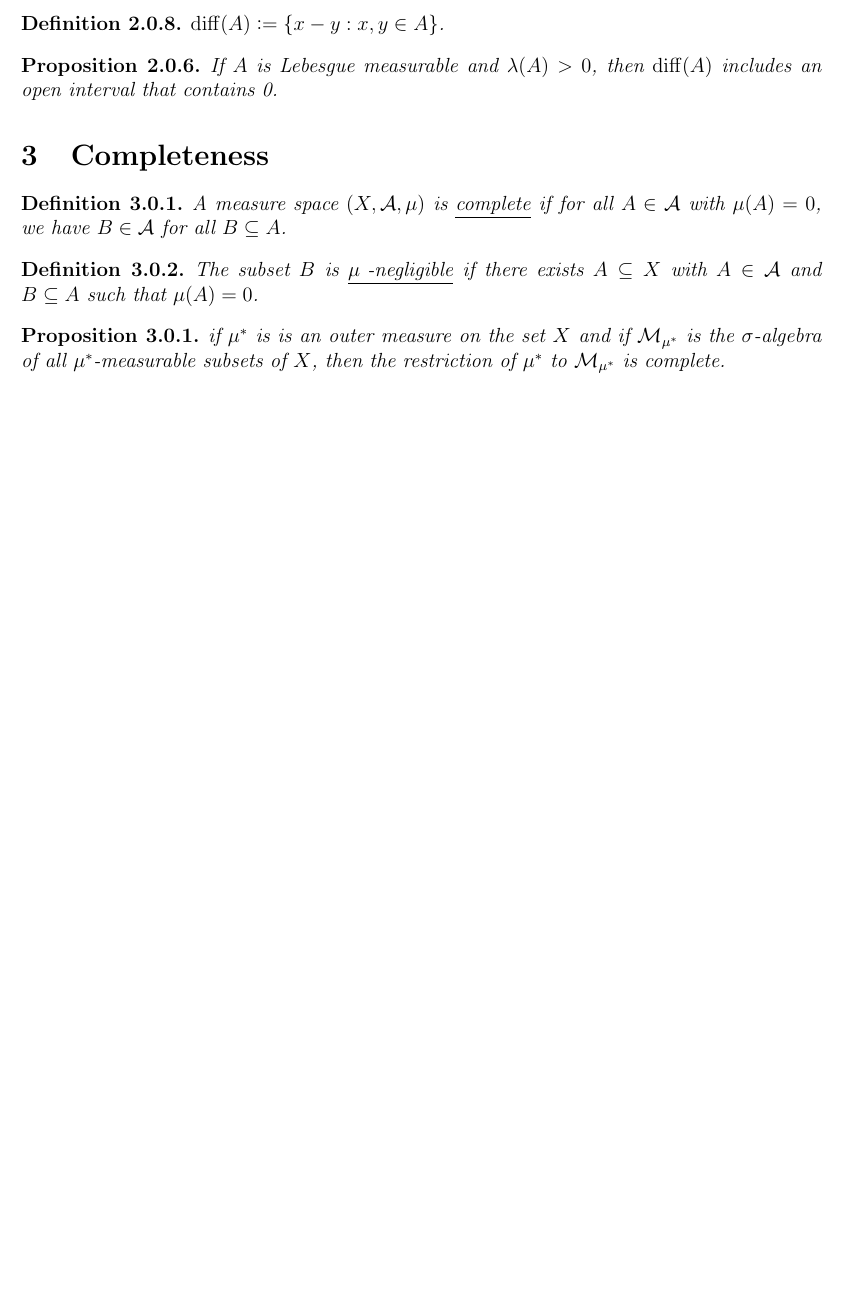
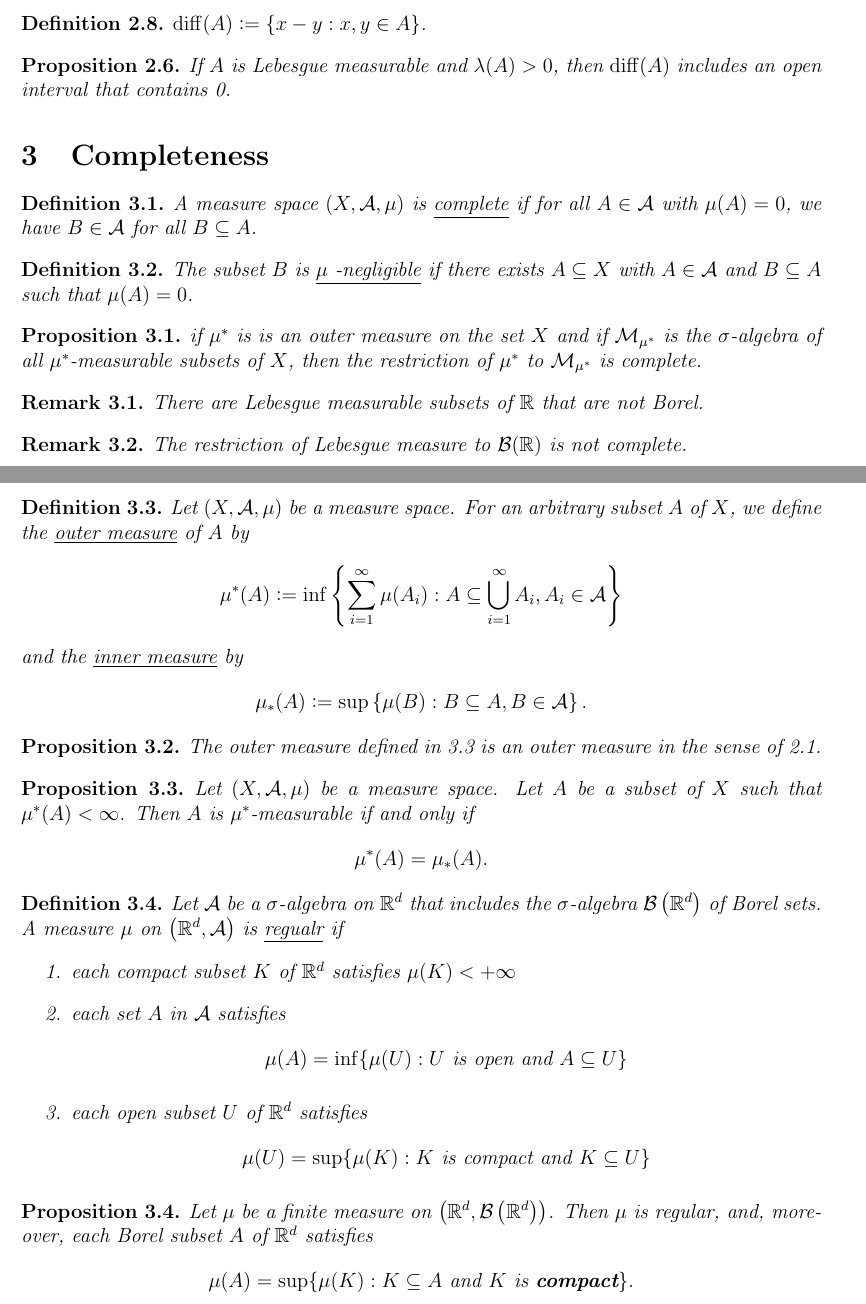
Before and after one commit to scintillatio/Measure, a LaTeX document (measure.tex): part of page 3 of 3 before the commit and two parts of pages 3 and 4 of 4 after it, the two joined at a grey line, cut so that both start at the same text, the shorter picture padded with empty space. Compiled offline with pdfLaTeX.

Commit message:
Update measure.tex

```diff
--- a/measure.tex
+++ b/measure.tex
@@ -1,9 +1,10 @@
 \documentclass[12pt]{article}
 \usepackage[margin=1in]{geometry}
 \usepackage{amsfonts,amsmath,amssymb,amsthm,mathtools}
-\newtheorem{definition}{Definition}[subsection]
-\newtheorem{proposition}{Proposition}[subsection]
-\newtheorem{theorem}{Theorem}[subsection]
+\newtheorem{definition}{Definition}[section]
+\newtheorem{proposition}{Proposition}[section]
+\newtheorem{theorem}{Theorem}[section]
+\newtheorem{remark}{Remark}[section]
 
 
 
@@ -159,5 +163,55 @@
 \begin{proposition}
 	if $\mu^*$ is is an outer measure on the set $X$ and if $\mathcal{M}_{\mu^*}$ is the $\sigma$-algebra of all $\mu^*$-measurable subsets of $X$, then the restriction of $\mu^*$ to $\mathcal{M}_{\mu^*}$ is complete.
 \end{proposition}
+\begin{remark}
+	There are Lebesgue measurable subsets of $\mathbb{R}$ that are not Borel.
+\end{remark}
+\begin{remark}
+	The restriction of Lebesgue measure to $\mathcal{B}(\mathbb{R})$ is not complete.
+\end{remark}
+\begin{definition}
+	\label{subset outer measure}
+	Let $(X, \mathcal{A}, \mu)$ be a measure space. For an arbitrary subset $A$ of $X$, we define the \underline{outer measure} of $A$ by
+	$$\mu^*(A) \vcentcolon= \inf\left\{\sum_{i=1}^\infty \mu(A_i): A \subseteq \bigcup_{i=1}^\infty A_i, A_i \in \mathcal{A}\right\}$$ and the \underline{inner measure} by
+	$$\mu_*(A) \vcentcolon= \sup\left\{\mu(B): B \subseteq A, B \in \mathcal{A}\right\}.$$
+\end{definition}
+
+\begin{proposition}
+	The outer measure defined in \ref{subset outer measure} is an outer measure in the sense of \ref{outer measure}.
+\end{proposition}
+
+\begin{proposition}
+	Let $(X, \mathcal{A}, \mu)$ be a measure space. Let $A$ be a subset of $X$ such that $\mu^*(A) < \infty$. Then $A$ is $\mu^*$-measurable if and only if
+	$$\mu^*(A) = \mu_*(A).$$
+\end{proposition}
+\begin{definition}
+	Let $\mathcal{A}$ be a $\sigma$-algebra on $\mathbb{R}^d$ that includes the $\sigma$-algebra $\mathcal{B}\left(\mathbb{R}^d\right)$ of Borel sets. A measure $\mu$ on $\left(\mathbb{R}^d, \mathcal{A}\right)$ is \underline{regualr} if
+	\begin{enumerate}
+		\item each compact subset $K$ of $\mathbb{R}^d$ satisfies $\mu(K)<+\infty$
+		\item each set $A$ in $\mathcal{A}$ satisfies
+		      $$
+		      \mu(A)=\inf \{\mu(U): U \text { is open and } A \subseteq U\}$$
+		\item each open subset $U$ of $\mathbb{R}^d$ satisfies
+		      $$
+		      \mu(U)=\sup \{\mu(K): K \text { is compact and } K \subseteq U\}
+		      $$
+
+	\end{enumerate}
+
+	\begin{proposition}
+		Let $\mu$ be a finite measure on $\left(\mathbb{R}^d, \mathcal{B}\left(\mathbb{R}^d\right)\right)$. Then $\mu$ is regular, and, moreover, each Borel subset $A$ of $\mathbb{R}^d$ satisfies
+		$$
+		\mu(A)=\sup \{\mu(K): K \subseteq A \text { and } K \text { is \textbf{compact}}\} .
+		$$
+	\end{proposition}
+
+
+\end{definition}
+
+
+
+
+
+
 
 \end{document}
```
Also changed, not shown: measure.tex (11 more changed lines).
